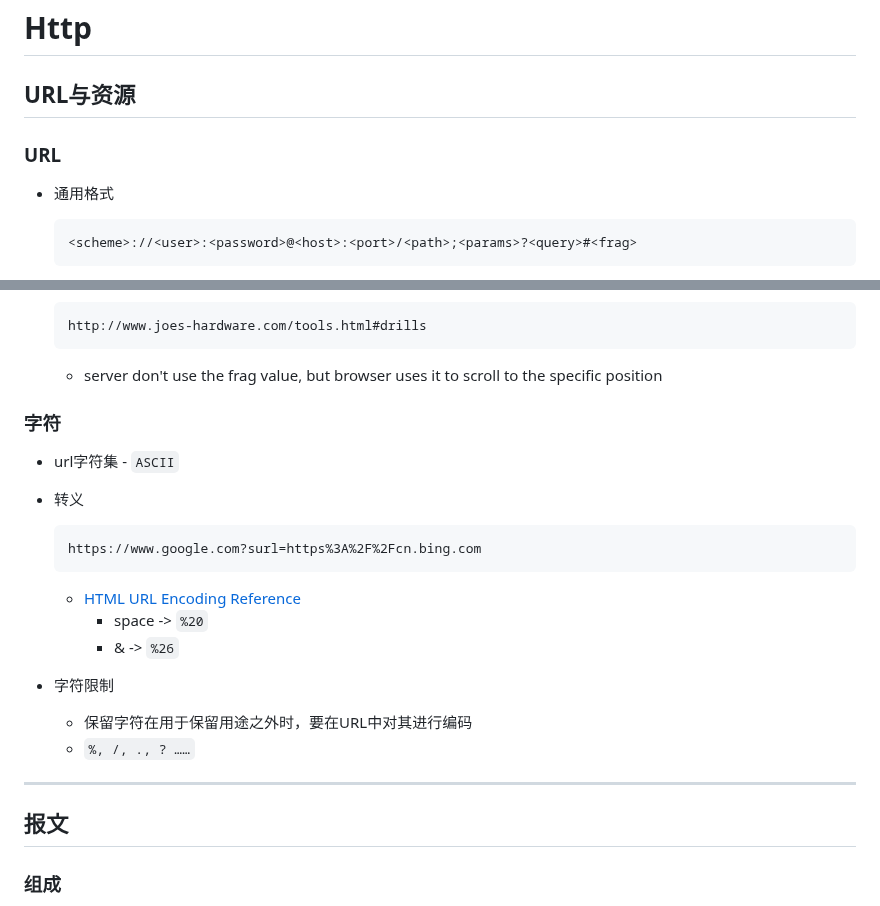
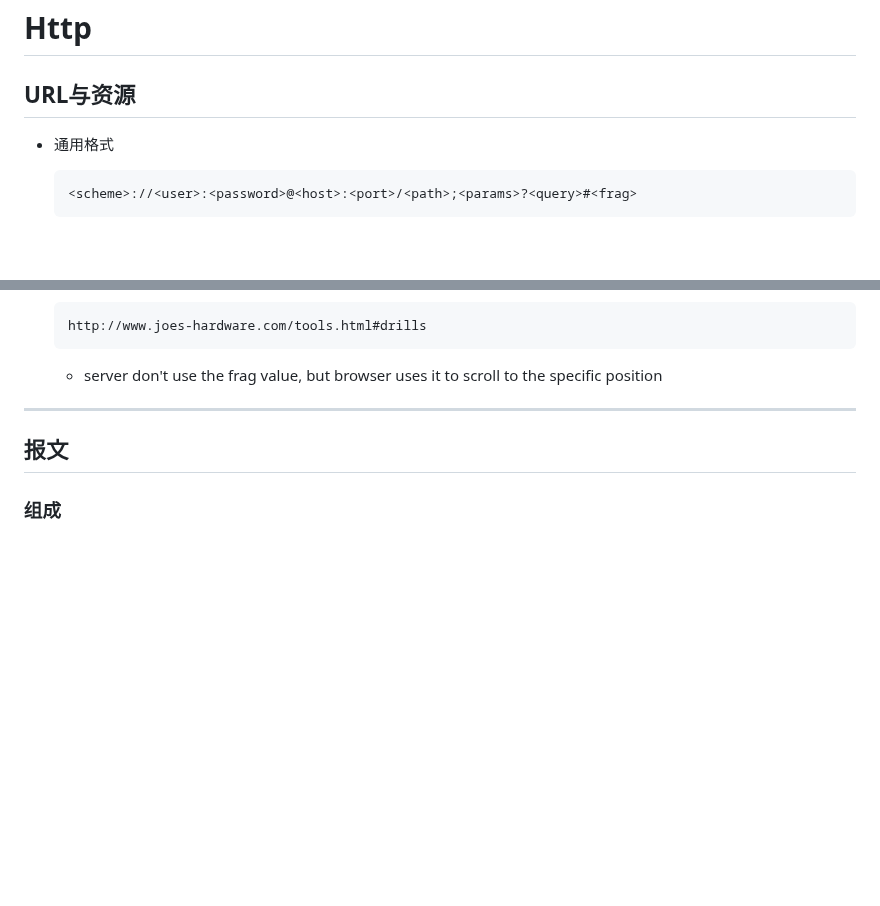
Before and after one commit to Ran-Mori/study-notes, a Markdown page: http.md, 2 parts joined by grey strips. Drawn GitHub-style; blank space fills up the shorter version.

````diff
--- a/http.md
+++ b/http.md
@@ -1,8 +1,6 @@
 # Http
 
 ## URL与资源
-
-### URL
 
 * 通用格式
 
@@ -26,25 +24,6 @@
   ```
 
   * server don't use the frag value, but browser uses it to scroll to the specific position
-
-### 字符
-
-* url字符集 - `ASCII`
-
-* 转义
-
-  ```
-  https://www.google.com?surl=https%3A%2F%2Fcn.bing.com
-  ```
-
-  * [HTML URL Encoding Reference](https://www.w3schools.com/tags/ref_urlencode.ASP)
-    * space -> `%20`
-    * & -> `%26`
-
-* 字符限制
-
-  * 保留字符在用于保留用途之外时，要在URL中对其进行编码
-  * `%, /, ., ? ……`
 
 
 ***
````
Also changed, not shown: other parts of http.md (+56 -0 lines).
